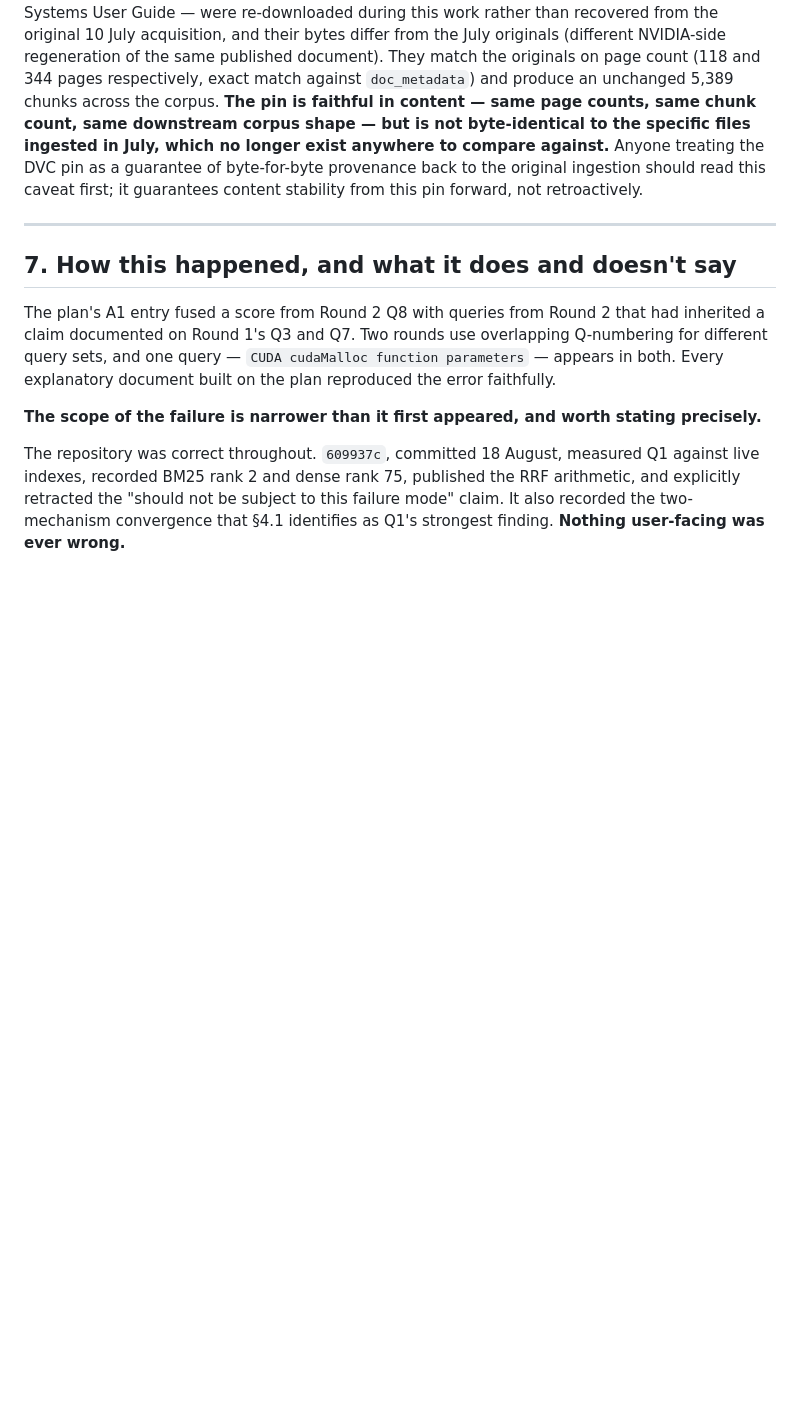
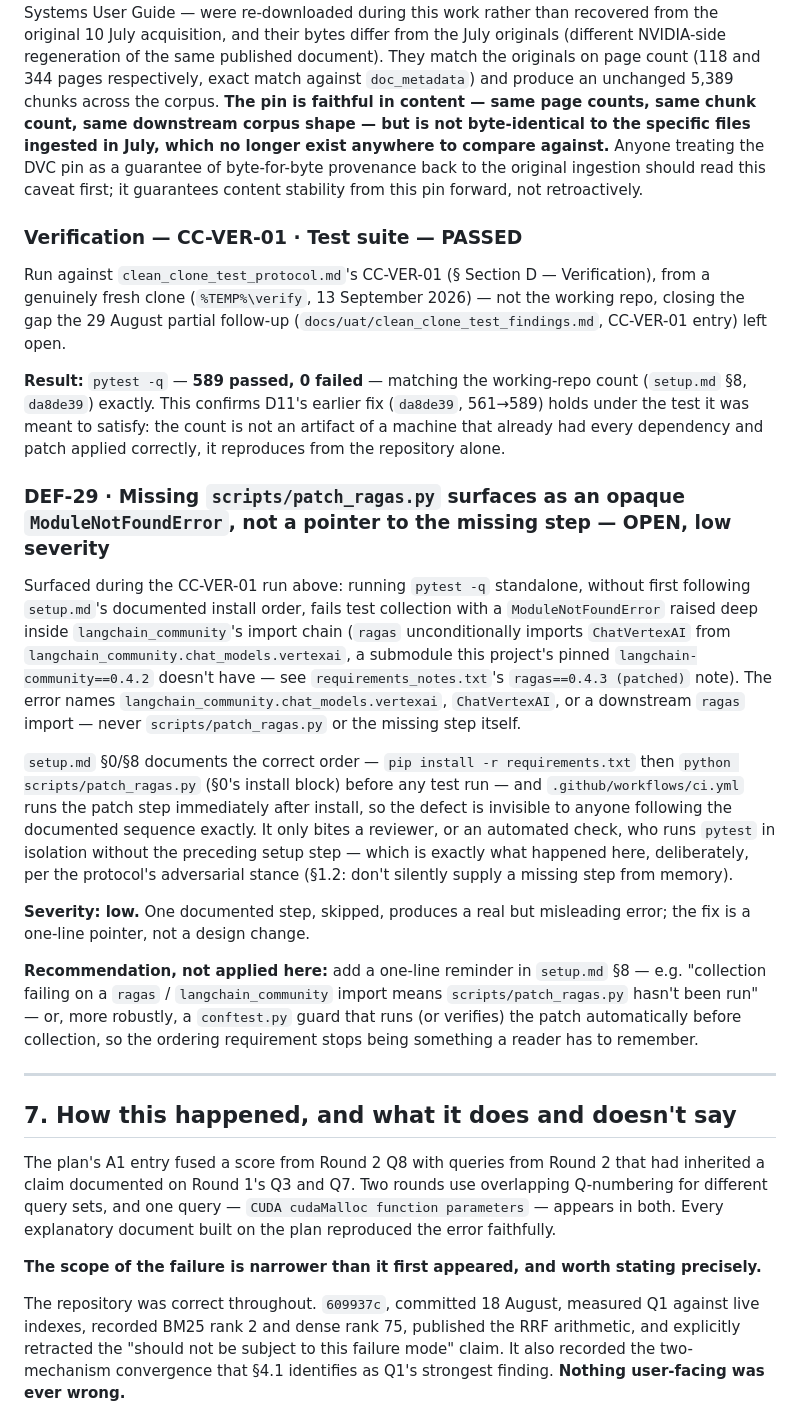
Before and after one commit to dmishra27/nvidia-ir-rag-agent, a Markdown page: docs/uat/correction_notice_a1.md, the part around the change. Rendered like a GitHub page; blank space fills up the shorter version.

```diff
--- a/docs/uat/correction_notice_a1.md
+++ b/docs/uat/correction_notice_a1.md
@@ -404,6 +404,22 @@ Run against `clean_clone_test_protocol.md`'s CC-ACQ-02 (the highest-risk test ca
 
 **Honest caveat.** Two of the five ingested PDFs — the CUDA C Best Practices Guide and the Nsight Systems User Guide — were re-downloaded during this work rather than recovered from the original 10 July acquisition, and their bytes differ from the July originals (different NVIDIA-side regeneration of the same published document). They match the originals on page count (118 and 344 pages respectively, exact match against `doc_metadata`) and produce an unchanged 5,389 chunks across the corpus. **The pin is faithful in content — same page counts, same chunk count, same downstream corpus shape — but is not byte-identical to the specific files ingested in July, which no longer exist anywhere to compare against.** Anyone treating the DVC pin as a guarantee of byte-for-byte provenance back to the original ingestion should read this caveat first; it guarantees content stability from this pin forward, not retroactively.
 
+### Verification — CC-VER-01 · Test suite — **PASSED**
+
+Run against `clean_clone_test_protocol.md`'s CC-VER-01 (§ Section D — Verification), from a genuinely fresh clone (`%TEMP%\verify`, 13 September 2026) — not the working repo, closing the gap the 29 August partial follow-up (`docs/uat/clean_clone_test_findings.md`, CC-VER-01 entry) left open.
+
+**Result:** `pytest -q` — **589 passed, 0 failed** — matching the working-repo count (`setup.md` §8, `da8de39`) exactly. This confirms D11's earlier fix (`da8de39`, 561→589) holds under the test it was meant to satisfy: the count is not an artifact of a machine that already had every dependency and patch applied correctly, it reproduces from the repository alone.
+
+### DEF-29 · Missing `scripts/patch_ragas.py` surfaces as an opaque `ModuleNotFoundError`, not a pointer to the missing step — **OPEN, low severity**
+
+Surfaced during the CC-VER-01 run above: running `pytest -q` standalone, without first following `setup.md`'s documented install order, fails test collection with a `ModuleNotFoundError` raised deep inside `langchain_community`'s import chain (`ragas` unconditionally imports `ChatVertexAI` from `langchain_community.chat_models.vertexai`, a submodule this project's pinned `langchain-community==0.4.2` doesn't have — see `requirements_notes.txt`'s `ragas==0.4.3 (patched)` note). The error names `langchain_community.chat_models.vertexai`, `ChatVertexAI`, or a downstream `ragas` import — never `scripts/patch_ragas.py` or the missing step itself.
+
+`setup.md` §0/§8 documents the correct order — `pip install -r requirements.txt` then `python scripts/patch_ragas.py` (§0's install block) before any test run — and `.github/workflows/ci.yml` runs the patch step immediately after install, so the defect is invisible to anyone following the documented sequence exactly. It only bites a reviewer, or an automated check, who runs `pytest` in isolation without the preceding setup step — which is exactly what happened here, deliberately, per the protocol's adversarial stance (§1.2: don't silently supply a missing step from memory).
+
+**Severity: low.** One documented step, skipped, produces a real but misleading error; the fix is a one-line pointer, not a design change.
+
+**Recommendation, not applied here:** add a one-line reminder in `setup.md` §8 — e.g. "collection failing on a `ragas` / `langchain_community` import means `scripts/patch_ragas.py` hasn't been run" — or, more robustly, a `conftest.py` guard that runs (or verifies) the patch automatically before collection, so the ordering requirement stops being something a reader has to remember.
+
 ---
 
 ## 7. How this happened, and what it does and doesn't say
```
Also changed, not shown: docs/uat/clean_clone_test_findings.md (+9 -1 lines), docs/uat/enh11_protocol.md (+2 -0 lines).
